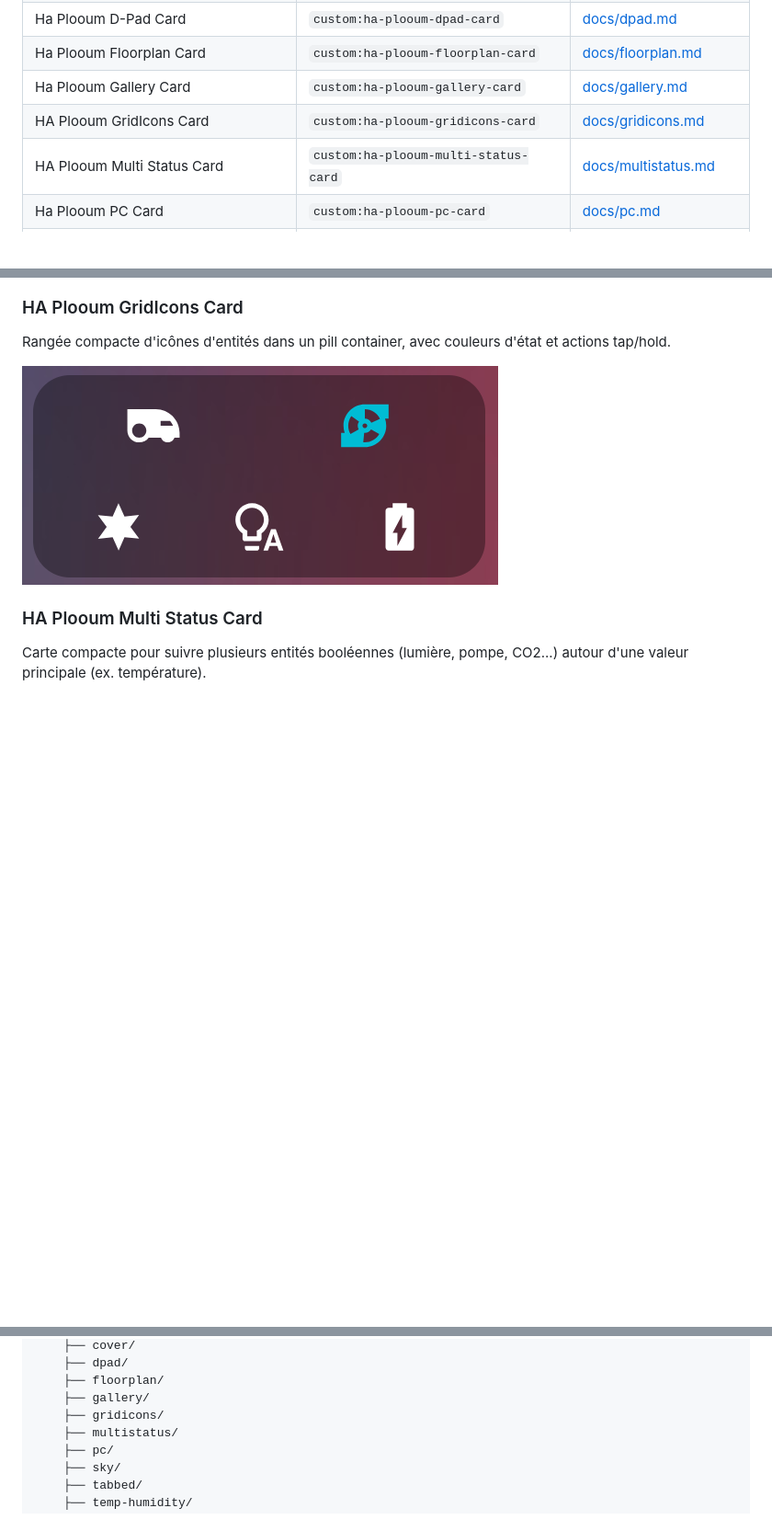
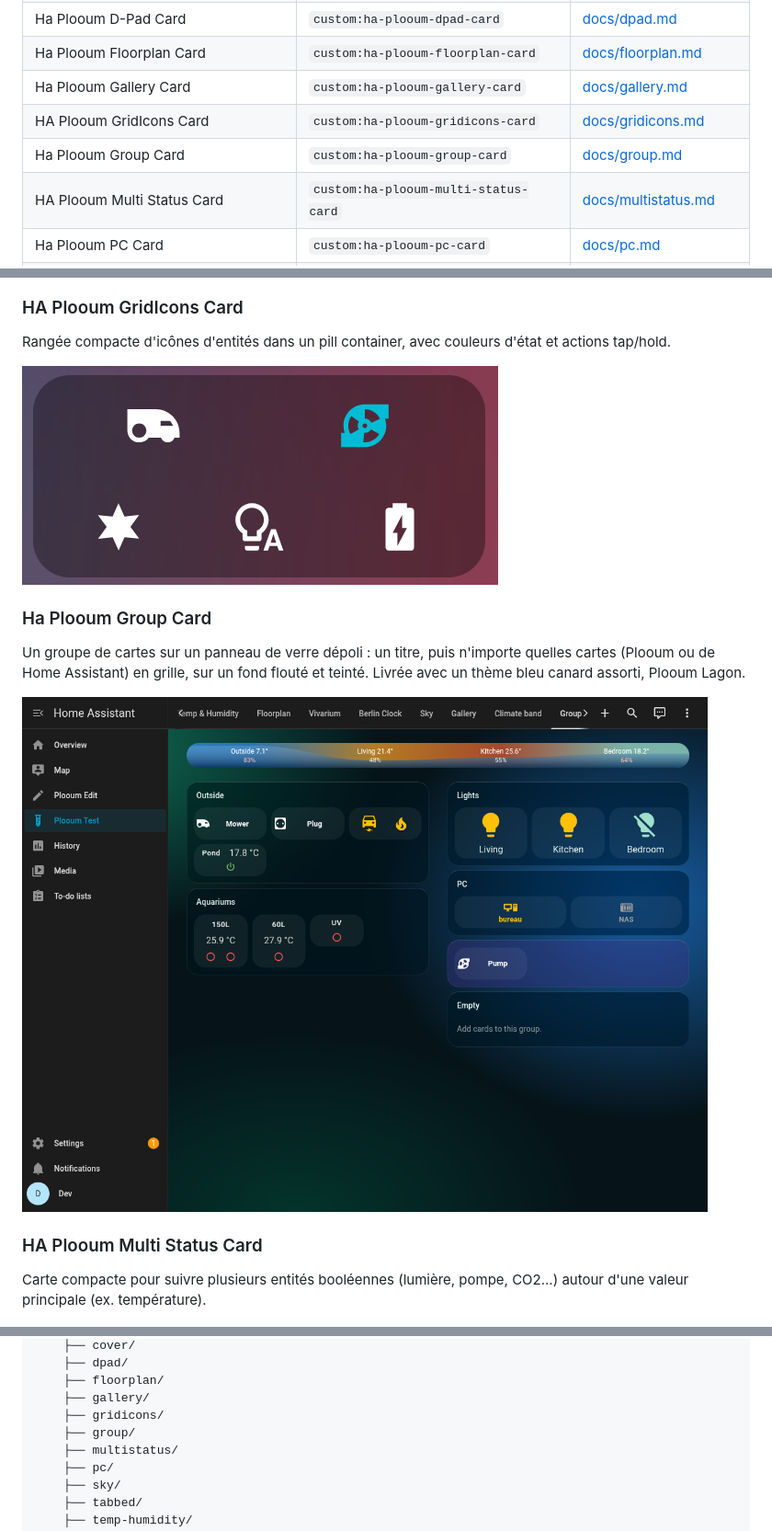
Before and after one commit to plooum/HA-Plooum-Cards, a Markdown page: README.fr.md, 3 parts joined by grey strips. Shown at 92% size. Drawn GitHub-style; pictures changed too: docs/previews/group.png (added); blank space fills up the shorter version.

```diff
--- a/README.fr.md
+++ b/README.fr.md
@@ -19,6 +19,7 @@ Une collection de cartes Lovelace personnalisées pour Home Assistant, packagée
 | Ha Plooum Floorplan Card | `custom:ha-plooum-floorplan-card` | [docs/floorplan.md](docs/floorplan.md) |
 | Ha Plooum Gallery Card | `custom:ha-plooum-gallery-card` | [docs/gallery.md](docs/gallery.md) |
 | HA Plooum GridIcons Card | `custom:ha-plooum-gridicons-card` | [docs/gridicons.md](docs/gridicons.md) |
+| Ha Plooum Group Card | `custom:ha-plooum-group-card` | [docs/group.md](docs/group.md) |
 | HA Plooum Multi Status Card | `custom:ha-plooum-multi-status-card` | [docs/multistatus.md](docs/multistatus.md) |
 | Ha Plooum PC Card | `custom:ha-plooum-pc-card` | [docs/pc.md](docs/pc.md) |
 | Ha Plooum Sky Card | `custom:ha-plooum-sky-card` | [docs/sky.md](docs/sky.md) |
@@ -71,6 +72,11 @@ Parcourt les vidéos enregistrées par une caméra dans un dossier media : lecte
 Rangée compacte d'icônes d'entités dans un pill container, avec couleurs d'état et actions tap/hold.
 
 ![GridIcons preview](docs/previews/gridicons.png)
+
+### Ha Plooum Group Card
+Un groupe de cartes sur un panneau de verre dépoli : un titre, puis n'importe quelles cartes (Plooum ou de Home Assistant) en grille, sur un fond flouté et teinté. Livrée avec un thème bleu canard assorti, Plooum Lagon.
+
+![Group preview](docs/previews/group.png)
 
 ### HA Plooum Multi Status Card
 Carte compacte pour suivre plusieurs entités booléennes (lumière, pompe, CO2...) autour d'une valeur principale (ex. température).
@@ -144,6 +150,7 @@ src/
     ├── floorplan/
     ├── gallery/
     ├── gridicons/
+    ├── group/
     ├── multistatus/
     ├── pc/
     ├── sky/
```
Also changed, not shown: CLAUDE.md (+1 -1 lines), README.md (+7 -0 lines), docs/group.md (added, +72 -0 lines), 11 other files.
